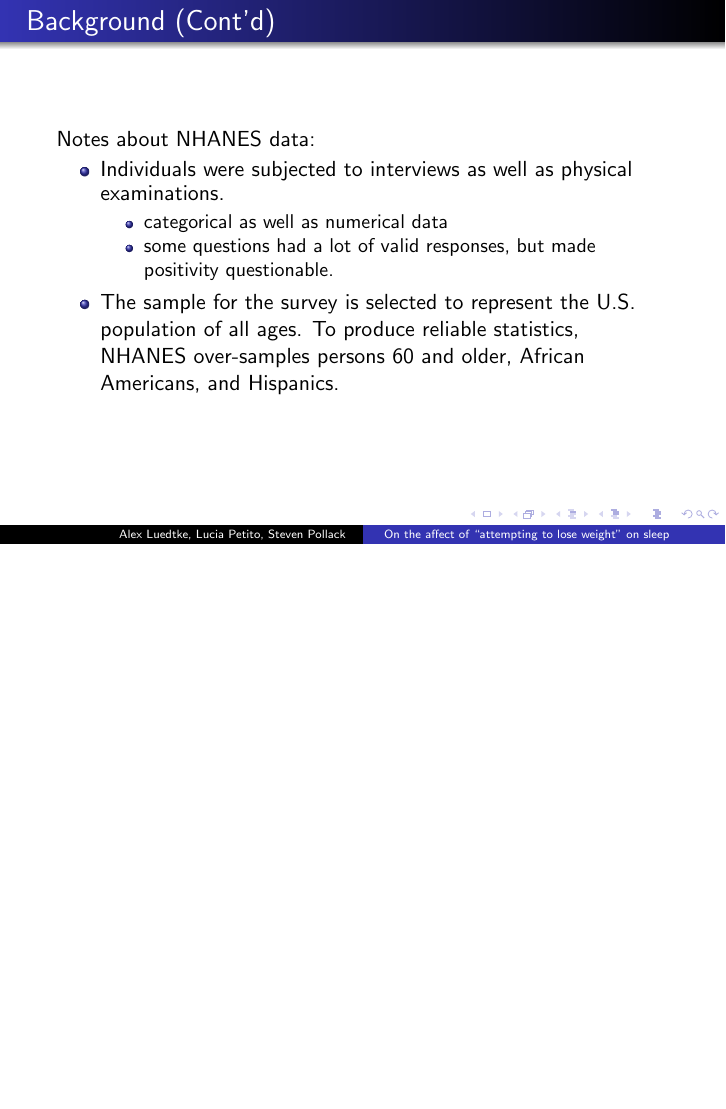
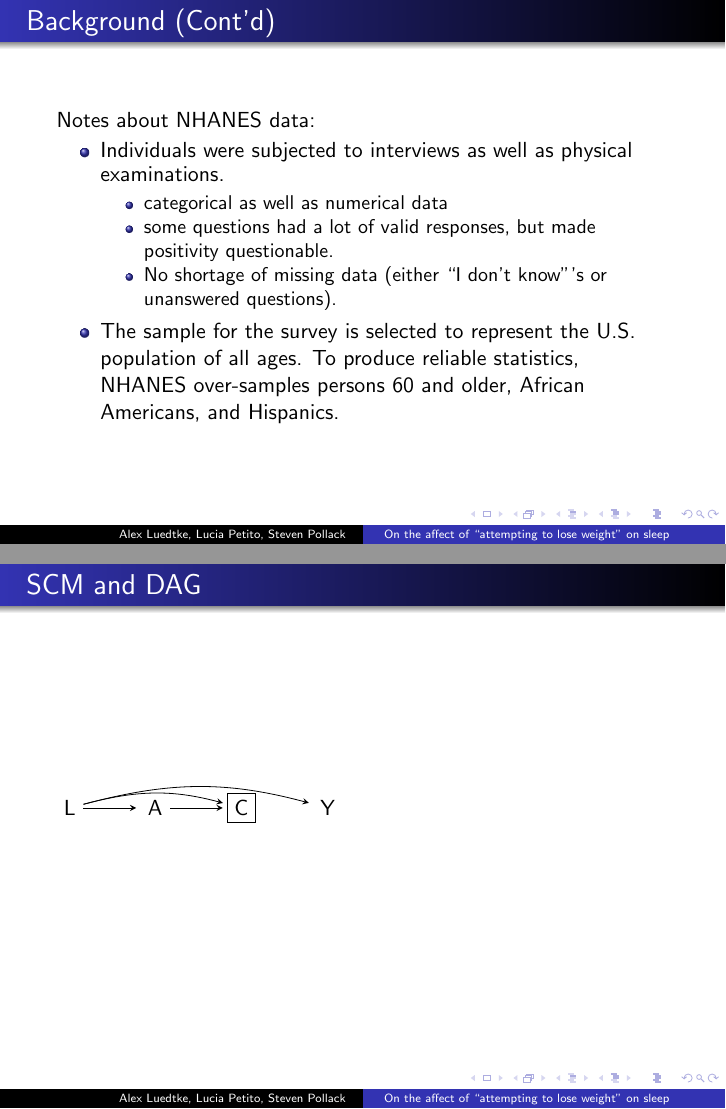
Before and after one commit to stevenpollack/causal_report, LaTeX slides (project_report/presentation.tex): page 4 of 4 before the commit and pages 4 and 5 of 5 after it, the two joined at a grey line, the shorter picture padded with empty space. Compiled offline with pdfLaTeX.

Commit message:
Added tikzpackage for DAG.

```diff
--- a/project_report/presentation.tex
+++ b/project_report/presentation.tex
@@ -1,5 +1,7 @@
 \documentclass{beamer}
-%\usepackage{palatino}
+
+\usepackage{tikz}
+\usetikzlibrary{positioning,shapes.geometric}
 
 \usetheme{Warsaw}
 
@@ -48,8 +50,32 @@
   \begin{itemize}
     \item categorical as well as numerical data
     \item some questions had a lot of valid responses, but made positivity questionable.
+    \item No shortage of missing data (either ``I don't know'''s or unanswered questions).
   \end{itemize}
  \item The sample for the survey is selected to represent the U.S. population of all ages. To produce reliable statistics, NHANES over-samples persons 60 and older, African Americans, and Hispanics.
  \end{itemize}
 \end{frame}
+
+\begin{frame}
+\frametitle{SCM and DAG}
+\begin{tikzpicture}[%
+->,
+shorten >=2pt,
+>=stealth,
+node distance=1cm,
+pil/.style={
+->,
+thick,
+shorten =2pt,}
+]
+\node (2) {A};
+\node[left =of 2] (1) {L};
+\node[rectangle,draw] [right=of 2] (4) {C};
+\node[right= of 4] (3) {Y};
+\draw[->] (1.east) --(2.west);
+\draw[->] (2.east) -- (4.west);
+\draw[->] (1) to [out=15,in=165] (3);
+\draw[->] (1) to [out=15,in=165] (4);
+\end{tikzpicture}
+\end{frame}
 \end{document}
```
Also changed, not shown: project_report/presentation.pdf, 3 other files.
